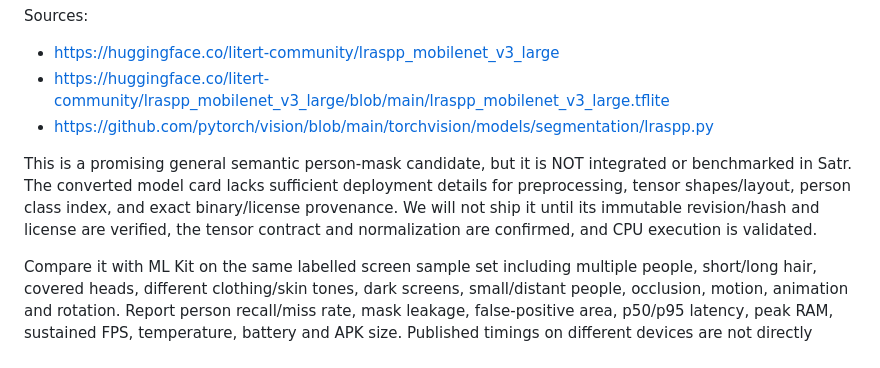
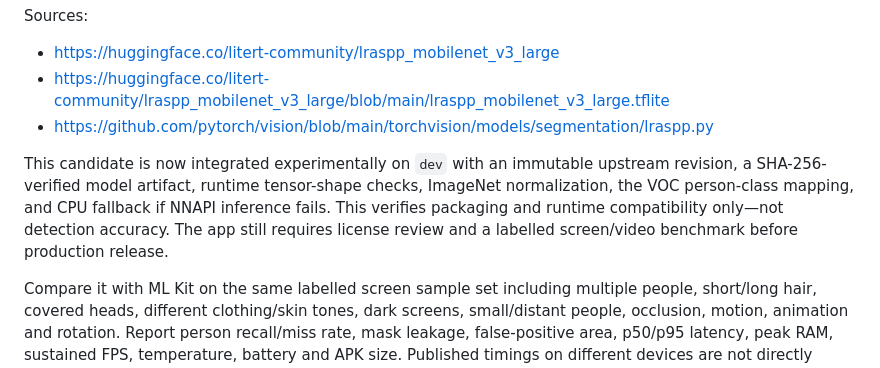
Before and after one commit to Deku-Foundation/-deku-satr, a Markdown page: docs/model-evaluation.md, the part around the change. Drawn GitHub-style.

Commit message:
docs(model): reconcile LR-ASPP integration status

```diff
--- a/docs/model-evaluation.md
+++ b/docs/model-evaluation.md
@@ -86,7 +86,7 @@ Sources:
 - https://huggingface.co/litert-community/lraspp_mobilenet_v3_large/blob/main/lraspp_mobilenet_v3_large.tflite
 - https://github.com/pytorch/vision/blob/main/torchvision/models/segmentation/lraspp.py
 
-This is a promising general semantic person-mask candidate, but it is NOT integrated or benchmarked in Satr. The converted model card lacks sufficient deployment details for preprocessing, tensor shapes/layout, person class index, and exact binary/license provenance. We will not ship it until its immutable revision/hash and license are verified, the tensor contract and normalization are confirmed, and CPU execution is validated.
+This candidate is now integrated experimentally on `dev` with an immutable upstream revision, a SHA-256-verified model artifact, runtime tensor-shape checks, ImageNet normalization, the VOC person-class mapping, and CPU fallback if NNAPI inference fails. This verifies packaging and runtime compatibility only—not detection accuracy. The app still requires license review and a labelled screen/video benchmark before production release.
 
 Compare it with ML Kit on the same labelled screen sample set including multiple people, short/long hair, covered heads, different clothing/skin tones, dark screens, small/distant people, occlusion, motion, animation and rotation. Report person recall/miss rate, mask leakage, false-positive area, p50/p95 latency, peak RAM, sustained FPS, temperature, battery and APK size. Published timings on different devices are not directly comparable.
 
```
